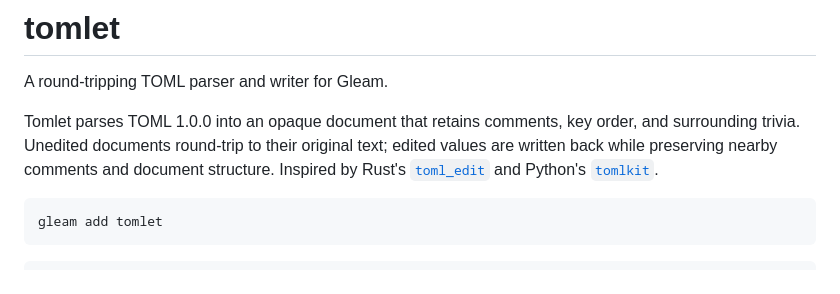
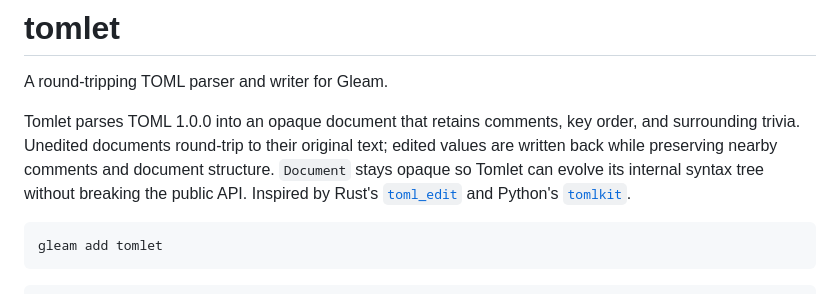
Before and after one commit to tylerbutler/tomlet, a Markdown page: README.md, the part around the change. GitHub-like rendering.

Commit message:
docs(readme): explain why Document is opaque

```diff
--- a/README.md
+++ b/README.md
@@ -5,7 +5,8 @@ A round-tripping TOML parser and writer for Gleam.
 Tomlet parses TOML 1.0.0 into an opaque document that retains comments, key
 order, and surrounding trivia. Unedited documents round-trip to their original
 text; edited values are written back while preserving nearby comments and
-document structure. Inspired by Rust's
+document structure. `Document` stays opaque so Tomlet can evolve its internal
+syntax tree without breaking the public API. Inspired by Rust's
 [`toml_edit`](https://docs.rs/toml_edit) and Python's
 [`tomlkit`](https://github.com/python-poetry/tomlkit).
 
```
